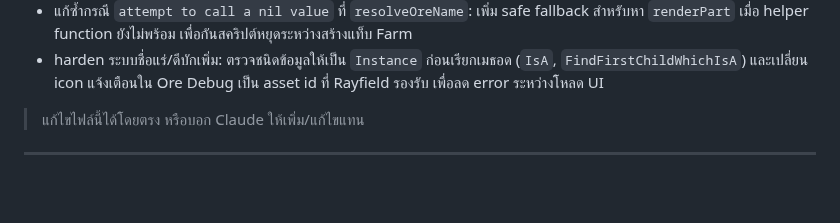
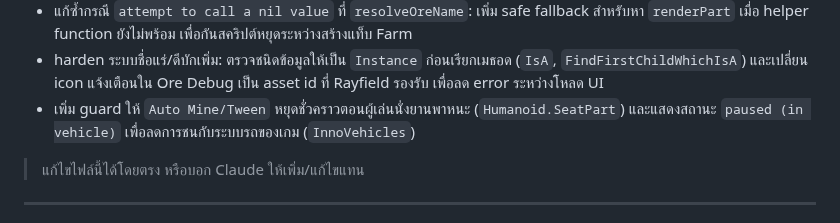
Before and after one commit to valrinx/Roblox--Library, a Markdown page: README.md, the part around the change. Drawn GitHub-style; blank space fills up the shorter version.

```diff
--- a/README.md
+++ b/README.md
@@ -51,6 +51,7 @@
 - แก้ error โหลดโมดูล `Ultimate Mining Tycoon` (`attempt to call a nil value`): ทำ forward declaration ให้ `getOreRenderPart` เพื่อให้ `resolveOreName` เรียกใช้งานได้ถูกต้องตามลำดับ scope
 - แก้ซ้ำกรณี `attempt to call a nil value` ที่ `resolveOreName`: เพิ่ม safe fallback สำหรับหา `renderPart` เมื่อ helper function ยังไม่พร้อม เพื่อกันสคริปต์หยุดระหว่างสร้างแท็บ Farm
 - harden ระบบชื่อแร่/ดีบักเพิ่ม: ตรวจชนิดข้อมูลให้เป็น `Instance` ก่อนเรียกเมธอด (`IsA`, `FindFirstChildWhichIsA`) และเปลี่ยน icon แจ้งเตือนใน Ore Debug เป็น asset id ที่ Rayfield รองรับ เพื่อลด error ระหว่างโหลด UI
+- เพิ่ม guard ให้ `Auto Mine/Tween` หยุดชั่วคราวตอนผู้เล่นนั่งยานพาหนะ (`Humanoid.SeatPart`) และแสดงสถานะ `paused (in vehicle)` เพื่อลดการชนกับระบบรถของเกม (`InnoVehicles`)
 
 > แก้ไขไฟล์นี้ได้โดยตรง หรือบอก Claude ให้เพิ่ม/แก้ไขแทน
 
```
